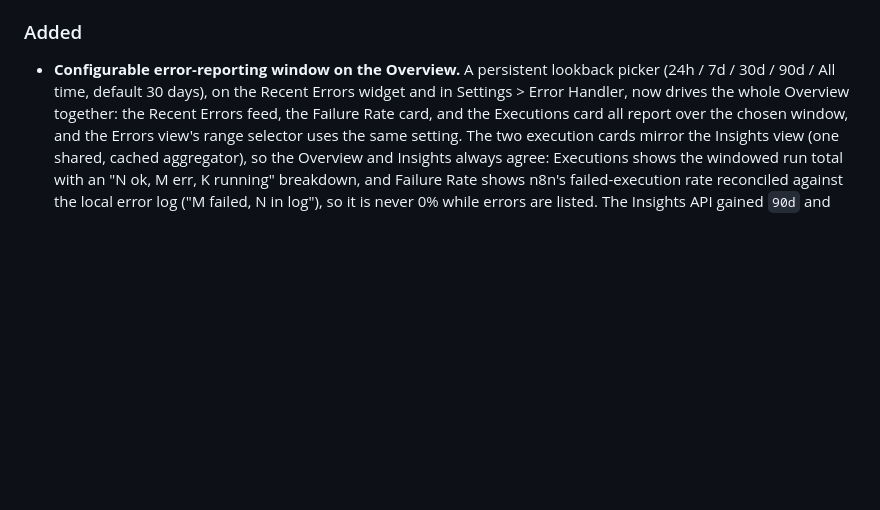
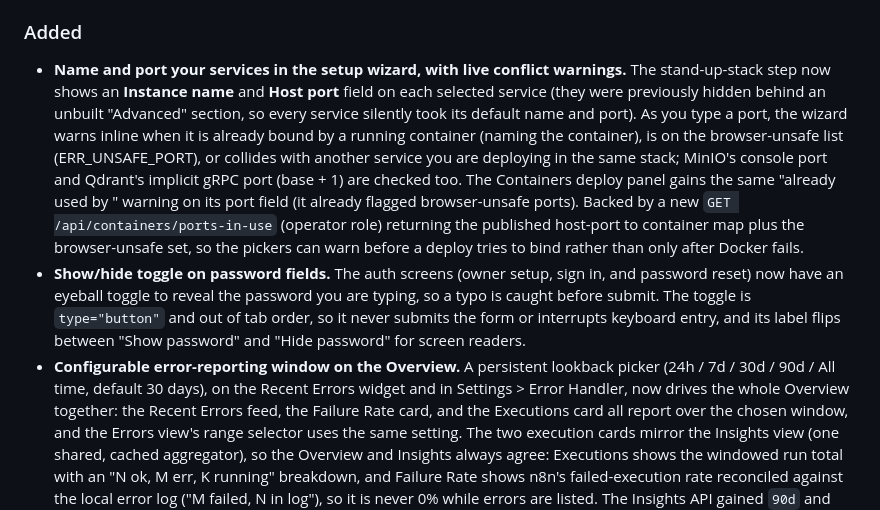
Before and after one commit to Mfrostbutter/ageniusdesk-ce, a Markdown page: CHANGELOG.md, the part around the change. GitHub-like rendering; blank space fills up the shorter version.

```diff
--- a/CHANGELOG.md
+++ b/CHANGELOG.md
@@ -14,6 +14,8 @@ All notable changes to AgeniusDesk Community Edition are documented here.
 - **Medium/Low findings from the same review resolved** (`tests/test_review_medium_low.py`): container `inspect` now redacts secret-looking env values (#5); per-instance secret scope is bound to the instance URL host so a URL repoint can't redirect a scoped secret's mirror (#6); the n8n `test-creds` and credential-mirror paths run the instance URL through the SSRF guard (#7); the dashboard MCP endpoint requires operator+ unless the static token is presented (#8); community templates declaring a host-escaping `HostConfig` (Privileged / host binds / host namespaces / Devices / CapAdd) are rejected at load (#9); the assistant gains a standing prompt-injection guard plus an audit log on every state-changing tool call (#10); the notes search snippet is HTML-escaped (#11); a loud startup warning fires when the OTLP receiver is enabled without a token (#12); API-key hash comparison is constant-time (#13); music mutations and the token-exposing triggers read require operator+ (#14); `AGD_TLS_VERIFY` is honored in the credential-mirror httpx clients (#15); TOTP codes can't be replayed within their window (#17); and `template_state` key material is encrypted at rest (#19).
 
 ### Added
+- **Name and port your services in the setup wizard, with live conflict warnings.** The stand-up-stack step now shows an **Instance name** and **Host port** field on each selected service (they were previously hidden behind an unbuilt "Advanced" section, so every service silently took its default name and port). As you type a port, the wizard warns inline when it is already bound by a running container (naming the container), is on the browser-unsafe list (ERR_UNSAFE_PORT), or collides with another service you are deploying in the same stack; MinIO's console port and Qdrant's implicit gRPC port (base + 1) are checked too. The Containers deploy panel gains the same "already used by <container>" warning on its port field (it already flagged browser-unsafe ports). Backed by a new `GET /api/containers/ports-in-use` (operator role) returning the published host-port to container map plus the browser-unsafe set, so the pickers can warn before a deploy tries to bind rather than only after Docker fails.
+- **Show/hide toggle on password fields.** The auth screens (owner setup, sign in, and password reset) now have an eyeball toggle to reveal the password you are typing, so a typo is caught before submit. The toggle is `type="button"` and out of tab order, so it never submits the form or interrupts keyboard entry, and its label flips between "Show password" and "Hide password" for screen readers.
 - **Configurable error-reporting window on the Overview.** A persistent lookback picker (24h / 7d / 30d / 90d / All time, default 30 days), on the Recent Errors widget and in Settings > Error Handler, now drives the whole Overview together: the Recent Errors feed, the Failure Rate card, and the Executions card all report over the chosen window, and the Errors view's range selector uses the same setting. The two execution cards mirror the Insights view (one shared, cached aggregator), so the Overview and Insights always agree: Executions shows the windowed run total with an "N ok, M err, K running" breakdown, and Failure Rate shows n8n's failed-execution rate reconciled against the local error log ("M failed, N in log"), so it is never 0% while errors are listed. The Insights API gained `90d` and `all` ranges, and counting "all" errors no longer narrows to 24h.
 
 ## [0.4.1] - 2026-06-30
```
Also changed, not shown: docs/guide/containers.md (+1 -1 lines), docs/guide/getting-started.md (+1 -1 lines).
